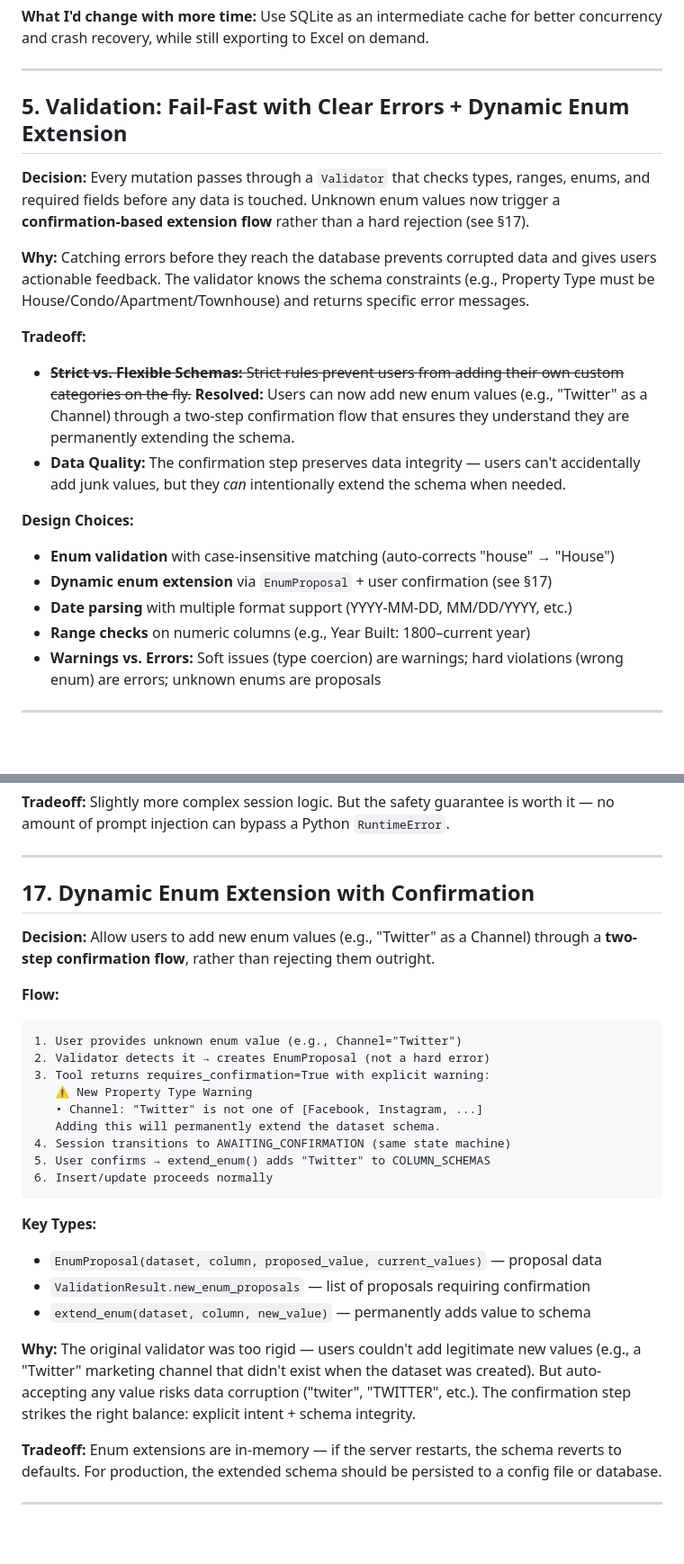
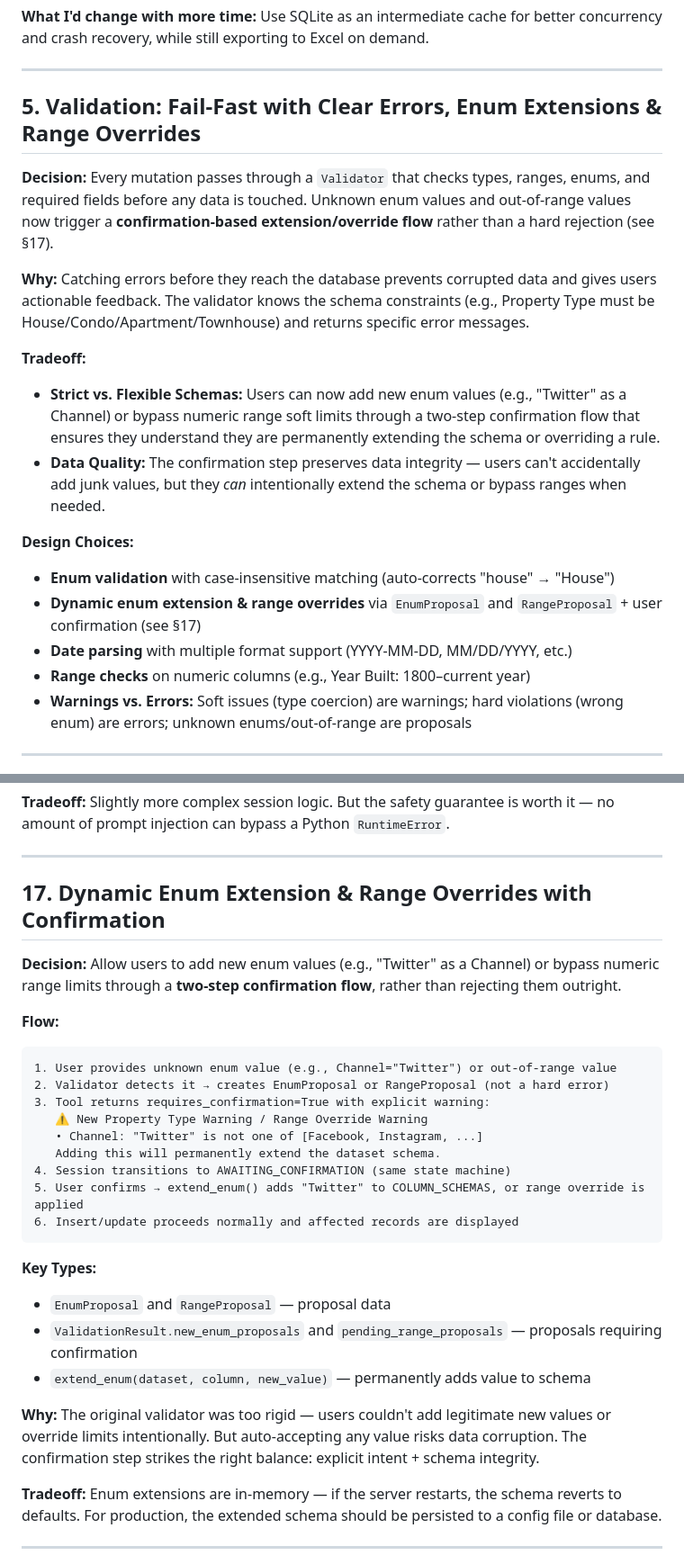
Before and after one commit to MoazEldsouky/Junior-AI-Engineer-Task-AI-assistant, a Markdown page: DECISIONS.md, 2 parts joined by grey strips. Shown at 90% size. Drawn GitHub-style; blank space fills up the shorter version.

````diff
--- a/DECISIONS.md
+++ b/DECISIONS.md
@@ -67,22 +67,22 @@ This document explains the key design decisions made in building the AI Agent Ex
 
 ---
 
-## 5. Validation: Fail-Fast with Clear Errors + Dynamic Enum Extension
+## 5. Validation: Fail-Fast with Clear Errors, Enum Extensions & Range Overrides
 
-**Decision:** Every mutation passes through a `Validator` that checks types, ranges, enums, and required fields before any data is touched. Unknown enum values now trigger a **confirmation-based extension flow** rather than a hard rejection (see §17).
+**Decision:** Every mutation passes through a `Validator` that checks types, ranges, enums, and required fields before any data is touched. Unknown enum values and out-of-range values now trigger a **confirmation-based extension/override flow** rather than a hard rejection (see §17).
 
 **Why:** Catching errors before they reach the database prevents corrupted data and gives users actionable feedback. The validator knows the schema constraints (e.g., Property Type must be House/Condo/Apartment/Townhouse) and returns specific error messages.
 
 **Tradeoff:**
-* ~~**Strict vs. Flexible Schemas:** Strict rules prevent users from adding their own custom categories on the fly.~~ **Resolved:** Users can now add new enum values (e.g., "Twitter" as a Channel) through a two-step confirmation flow that ensures they understand they are permanently extending the schema.
-* **Data Quality:** The confirmation step preserves data integrity — users can't accidentally add junk values, but they *can* intentionally extend the schema when needed.
+* **Strict vs. Flexible Schemas:** Users can now add new enum values (e.g., "Twitter" as a Channel) or bypass numeric range soft limits through a two-step confirmation flow that ensures they understand they are permanently extending the schema or overriding a rule.
+* **Data Quality:** The confirmation step preserves data integrity — users can't accidentally add junk values, but they *can* intentionally extend the schema or bypass ranges when needed.
 
 **Design Choices:**
 - **Enum validation** with case-insensitive matching (auto-corrects "house" → "House")
-- **Dynamic enum extension** via `EnumProposal` + user confirmation (see §17)
+- **Dynamic enum extension & range overrides** via `EnumProposal` and `RangeProposal` + user confirmation (see §17)
 - **Date parsing** with multiple format support (YYYY-MM-DD, MM/DD/YYYY, etc.)
 - **Range checks** on numeric columns (e.g., Year Built: 1800–current year)
-- **Warnings vs. Errors:** Soft issues (type coercion) are warnings; hard violations (wrong enum) are errors; unknown enums are proposals
+- **Warnings vs. Errors:** Soft issues (type coercion) are warnings; hard violations (wrong enum) are errors; unknown enums/out-of-range are proposals
 
 ---
 
@@ -292,30 +293,30 @@ IDLE → AWAITING_CONFIRMATION → COMMITTING → IDLE
 
 ---
 
-## 17. Dynamic Enum Extension with Confirmation
+## 17. Dynamic Enum Extension & Range Overrides with Confirmation
 
-**Decision:** Allow users to add new enum values (e.g., "Twitter" as a Channel) through a **two-step confirmation flow**, rather than rejecting them outright.
+**Decision:** Allow users to add new enum values (e.g., "Twitter" as a Channel) or bypass numeric range limits through a **two-step confirmation flow**, rather than rejecting them outright.
 
 **Flow:**
 
-```
-1. User provides unknown enum value (e.g., Channel="Twitter")
-2. Validator detects it → creates EnumProposal (not a hard error)
+```text
+1. User provides unknown enum value (e.g., Channel="Twitter") or out-of-range value
+2. Validator detects it → creates EnumProposal or RangeProposal (not a hard error)
 3. Tool returns requires_confirmation=True with explicit warning:
-   ⚠️ New Property Type Warning
+   ⚠️ New Property Type Warning / Range Override Warning
    • Channel: "Twitter" is not one of [Facebook, Instagram, ...]
    Adding this will permanently extend the dataset schema.
 4. Session transitions to AWAITING_CONFIRMATION (same state machine)
-5. User confirms → extend_enum() adds "Twitter" to COLUMN_SCHEMAS
-6. Insert/update proceeds normally
+5. User confirms → extend_enum() adds "Twitter" to COLUMN_SCHEMAS, or range override is applied
+6. Insert/update proceeds normally and affected records are displayed
 ```
 
 **Key Types:**
-- `EnumProposal(dataset, column, proposed_value, current_values)` — proposal data
-- `ValidationResult.new_enum_proposals` — list of proposals requiring confirmation
+- `EnumProposal` and `RangeProposal` — proposal data
+- `ValidationResult.new_enum_proposals` and `pending_range_proposals` — proposals requiring confirmation
 - `extend_enum(dataset, column, new_value)` — permanently adds value to schema
 
-**Why:** The original validator was too rigid — users couldn't add legitimate new values (e.g., a "Twitter" marketing channel that didn't exist when the dataset was created). But auto-accepting any value risks data corruption ("twiter", "TWITTER", etc.). The confirmation step strikes the right balance: explicit intent + schema integrity.
+**Why:** The original validator was too rigid — users couldn't add legitimate new values or override limits intentionally. But auto-accepting any value risks data corruption. The confirmation step strikes the right balance: explicit intent + schema integrity.
 
 **Tradeoff:** Enum extensions are in-memory — if the server restarts, the schema reverts to defaults. For production, the extended schema should be persisted to a config file or database.
 
````
Also changed, not shown: other parts of DECISIONS.md (+4 -3 lines), README.md (+17 -2 lines).
